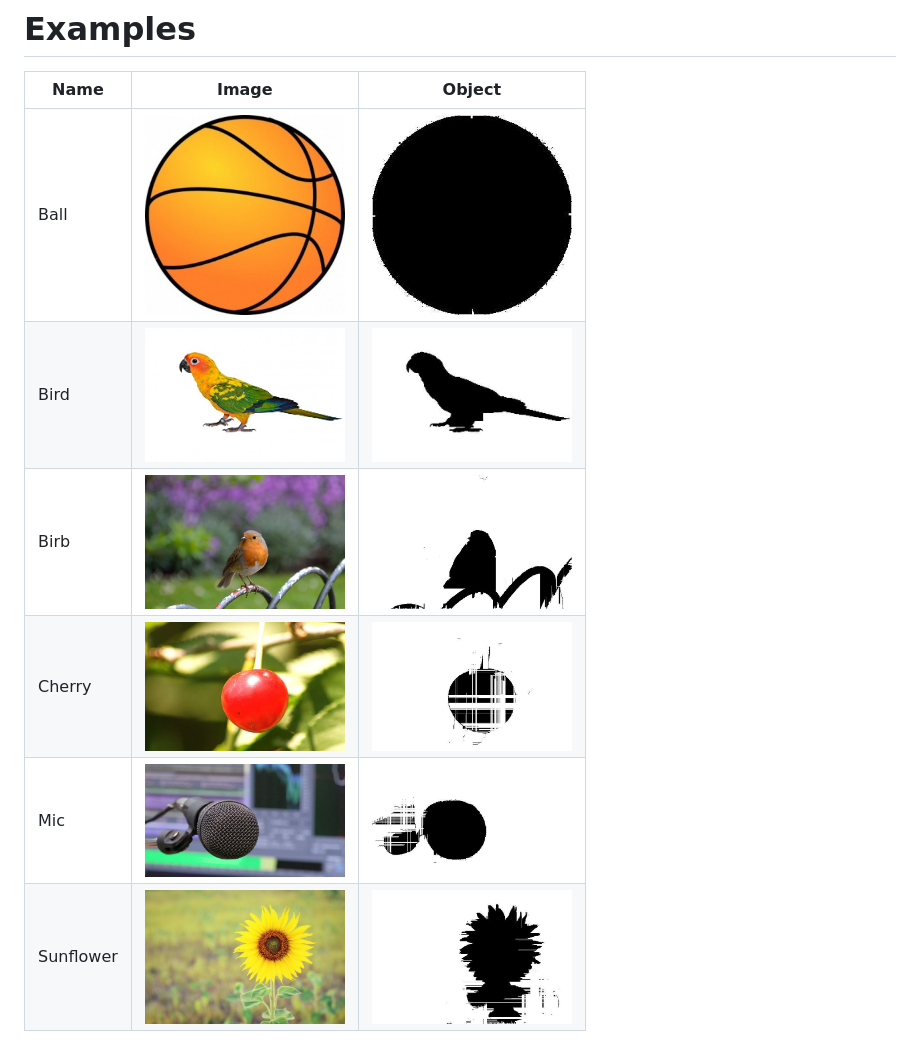
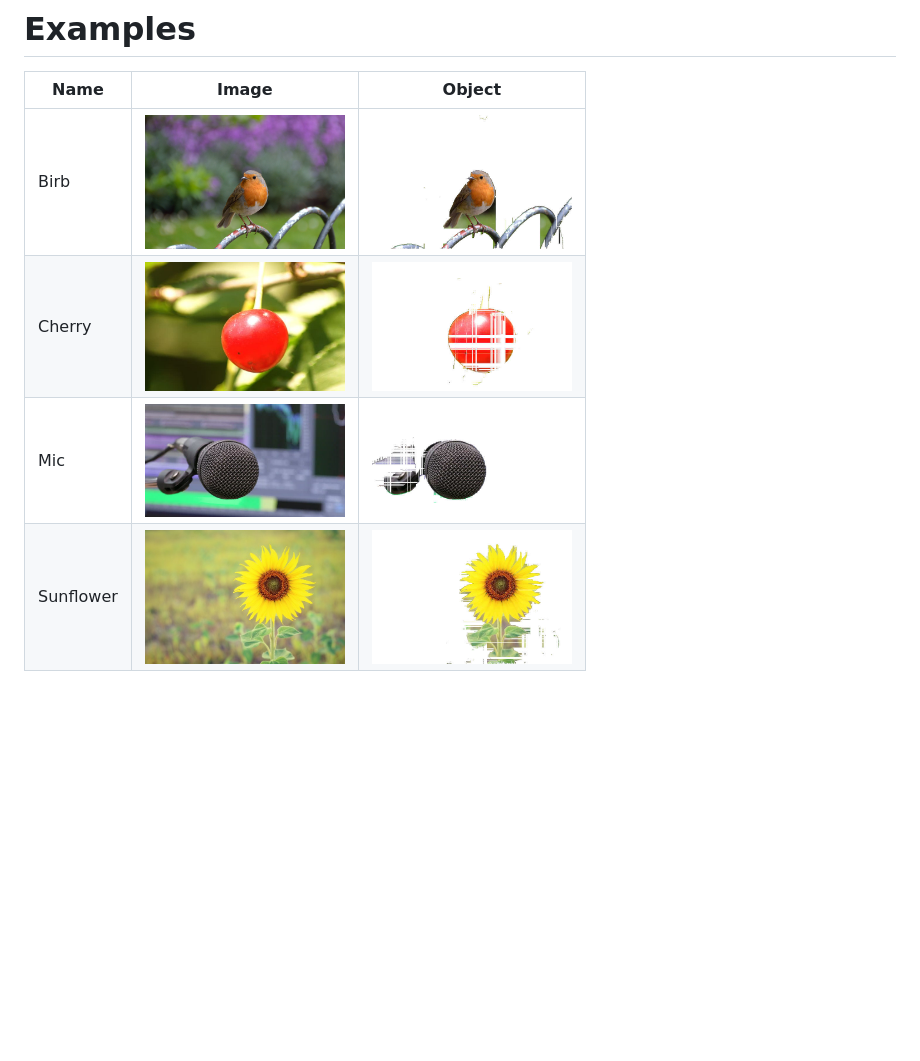
Before and after one commit to rosesonfire/objectDetection, a Markdown page: README.md, the part around the change. Rendered like a GitHub page; pictures changed too: examples/ball.jpg, examples/birb.jpg, examples/bird.jpg; blank space fills up the shorter version.

Commit message:
Modify readme, update examples

```diff
--- a/README.md
+++ b/README.md
@@ -14,8 +14,6 @@ Detect objects in small, background-blurred and close-focused images
 
 Name|Image|Object
 -|-|-
-Ball|<img src="./img/ball.jpg"  width="200" />|<img src="./examples/ball.jpg"  width="200">
-Bird|<img src="./img/bird.jpg"  width="200" />|<img src="./examples/bird.jpg"  width="200">
 Birb|<img src="./img/birb.jpg"  width="200" />|<img src="./examples/birb.jpg"  width="200">
 Cherry|<img src="./img/cherry.jpg"  width="200" />|<img src="./examples/cherry.jpg"  width="200">
 Mic|<img src="./img/mic.jpg"  width="200" />|<img src="./examples/mic.jpg"  width="200">
```
